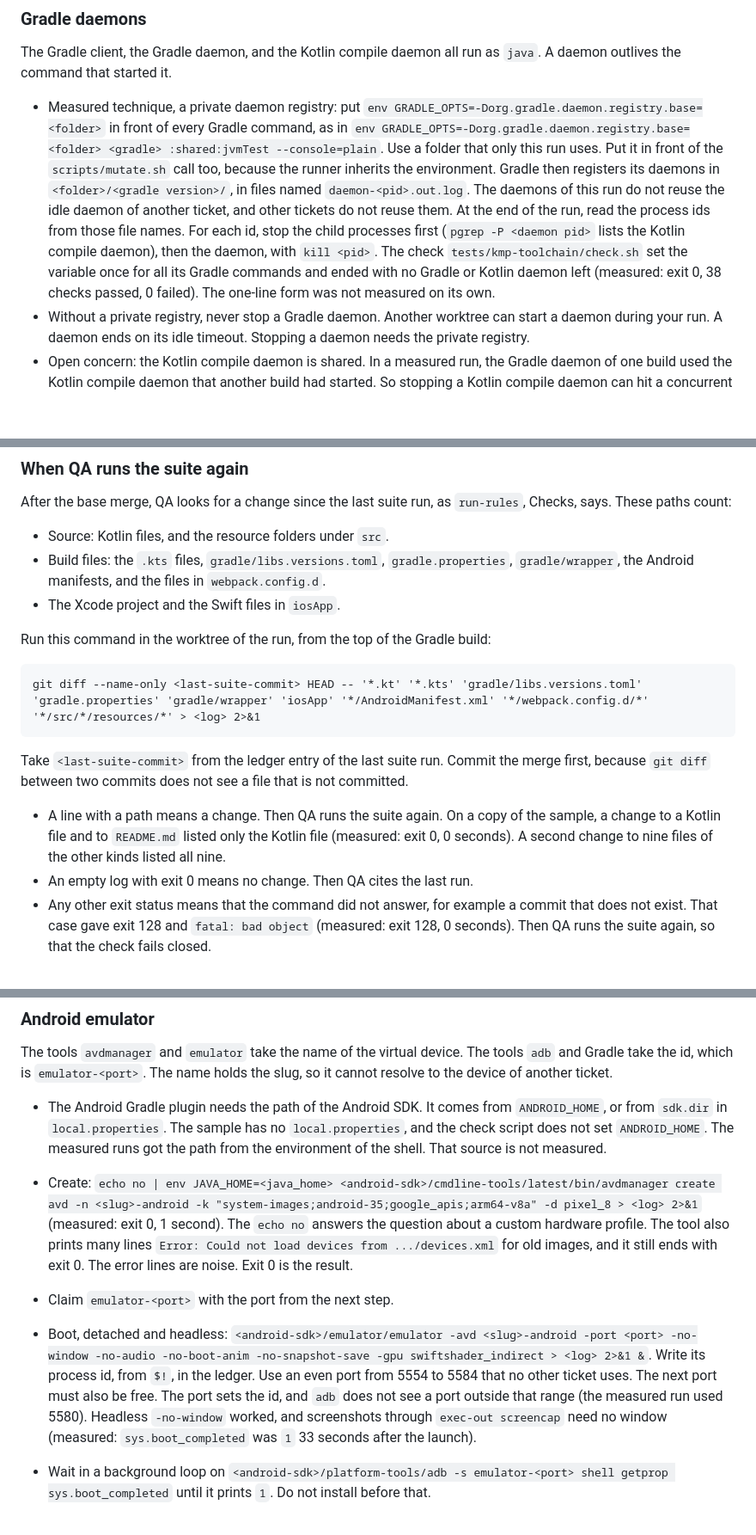
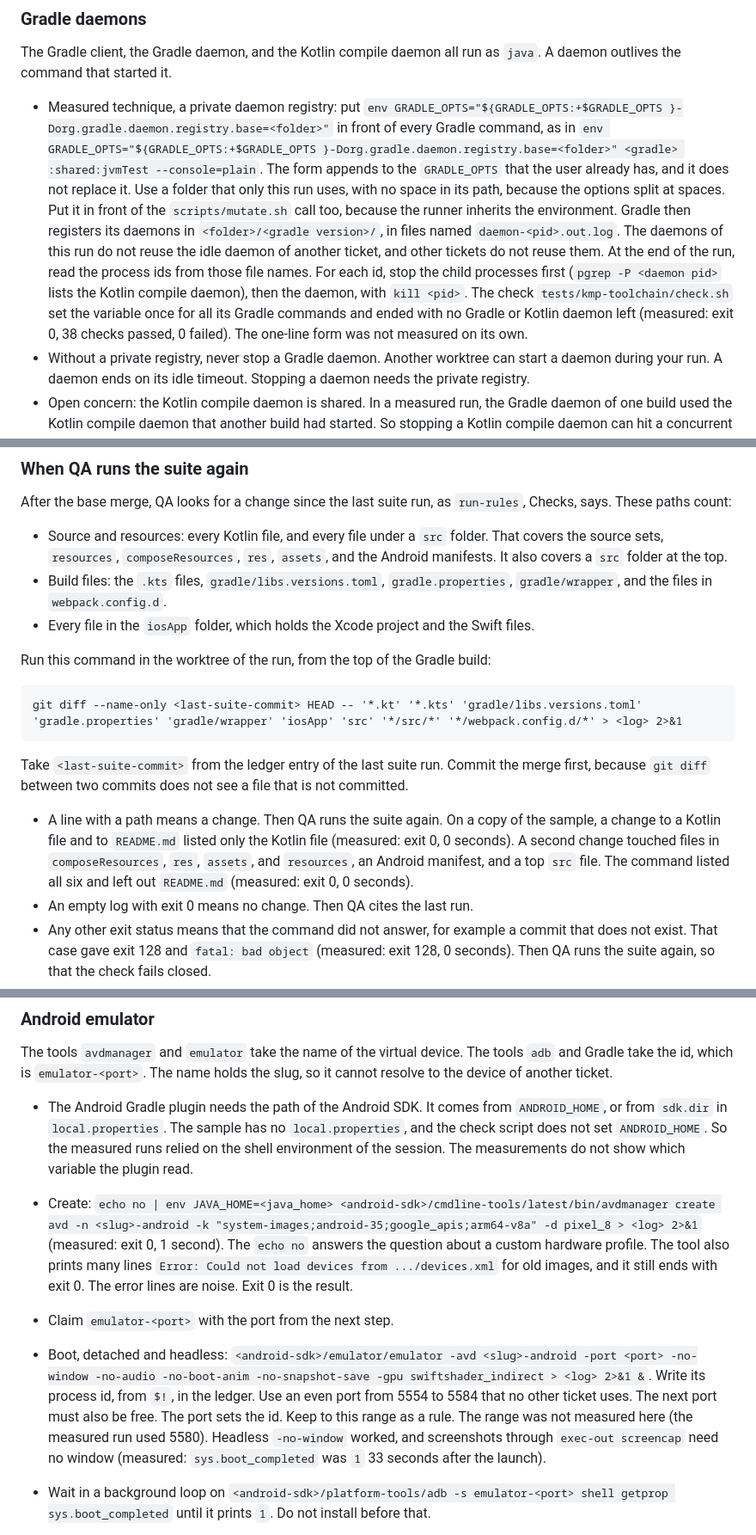
Before and after one commit to kkunan/agentic-delivery, a Markdown page: skills/platform-kmp/SKILL.md, 3 parts joined by grey strips. Shown at 86% size. GitHub-like rendering; blank space fills up the shorter version.

Commit message:
Fix the KMP skill: QA patterns cover every src file, append GRADLE_OPTS, drop unmeasured claims
Co-Authored-By: Claude <noreply@anthropic.com>

````diff
--- a/skills/platform-kmp/SKILL.md
+++ b/skills/platform-kmp/SKILL.md
@@ -93,7 +93,7 @@ Run each command from the top of the worktree, in the background mode of the she
 
 The Gradle client, the Gradle daemon, and the Kotlin compile daemon all run as `java`. A daemon outlives the command that started it.
 
-- Measured technique, a private daemon registry: put `env GRADLE_OPTS=-Dorg.gradle.daemon.registry.base=<folder>` in front of every Gradle command, as in `env GRADLE_OPTS=-Dorg.gradle.daemon.registry.base=<folder> <gradle> :shared:jvmTest --console=plain`. Use a folder that only this run uses. Put it in front of the `scripts/mutate.sh` call too, because the runner inherits the environment. Gradle then registers its daemons in `<folder>/<gradle version>/`, in files named `daemon-<pid>.out.log`. The daemons of this run do not reuse the idle daemon of another ticket, and other tickets do not reuse them. At the end of the run, read the process ids from those file names. For each id, stop the child processes first (`pgrep -P <daemon pid>` lists the Kotlin compile daemon), then the daemon, with `kill <pid>`. The check `tests/kmp-toolchain/check.sh` set the variable once for all its Gradle commands and ended with no Gradle or Kotlin daemon left (measured: exit 0, 38 checks passed, 0 failed). The one-line form was not measured on its own.
+- Measured technique, a private daemon registry: put `env GRADLE_OPTS="${GRADLE_OPTS:+$GRADLE_OPTS }-Dorg.gradle.daemon.registry.base=<folder>"` in front of every Gradle command, as in `env GRADLE_OPTS="${GRADLE_OPTS:+$GRADLE_OPTS }-Dorg.gradle.daemon.registry.base=<folder>" <gradle> :shared:jvmTest --console=plain`. The form appends to the `GRADLE_OPTS` that the user already has, and it does not replace it. Use a folder that only this run uses, with no space in its path, because the options split at spaces. Put it in front of the `scripts/mutate.sh` call too, because the runner inherits the environment. Gradle then registers its daemons in `<folder>/<gradle version>/`, in files named `daemon-<pid>.out.log`. The daemons of this run do not reuse the idle daemon of another ticket, and other tickets do not reuse them. At the end of the run, read the process ids from those file names. For each id, stop the child processes first (`pgrep -P <daemon pid>` lists the Kotlin compile daemon), then the daemon, with `kill <pid>`. The check `tests/kmp-toolchain/check.sh` set the variable once for all its Gradle commands and ended with no Gradle or Kotlin daemon left (measured: exit 0, 38 checks passed, 0 failed). The one-line form was not measured on its own.
 - Without a private registry, never stop a Gradle daemon. Another worktree can start a daemon during your run. A daemon ends on its idle timeout. Stopping a daemon needs the private registry.
 - Open concern: the Kotlin compile daemon is shared. In a measured run, the Gradle daemon of one build used the Kotlin compile daemon that another build had started. So stopping a Kotlin compile daemon can hit a concurrent build. The effect was not measured.
 
@@ -120,19 +120,19 @@ Structure that AGP 9 forces, and that the sample uses: a shared module applies `
 
 After the base merge, QA looks for a change since the last suite run, as `run-rules`, Checks, says. These paths count:
 
-- Source: Kotlin files, and the resource folders under `src`.
-- Build files: the `.kts` files, `gradle/libs.versions.toml`, `gradle.properties`, `gradle/wrapper`, the Android manifests, and the files in `webpack.config.d`.
-- The Xcode project and the Swift files in `iosApp`.
+- Source and resources: every Kotlin file, and every file under a `src` folder. That covers the source sets, `resources`, `composeResources`, `res`, `assets`, and the Android manifests. It also covers a `src` folder at the top.
+- Build files: the `.kts` files, `gradle/libs.versions.toml`, `gradle.properties`, `gradle/wrapper`, and the files in `webpack.config.d`.
+- Every file in the `iosApp` folder, which holds the Xcode project and the Swift files.
 
 Run this command in the worktree of the run, from the top of the Gradle build:
 
 ```
-git diff --name-only <last-suite-commit> HEAD -- '*.kt' '*.kts' 'gradle/libs.versions.toml' 'gradle.properties' 'gradle/wrapper' 'iosApp' '*/AndroidManifest.xml' '*/webpack.config.d/*' '*/src/*/resources/*' > <log> 2>&1
+git diff --name-only <last-suite-commit> HEAD -- '*.kt' '*.kts' 'gradle/libs.versions.toml' 'gradle.properties' 'gradle/wrapper' 'iosApp' 'src' '*/src/*' '*/webpack.config.d/*' > <log> 2>&1
 ```
 
 Take `<last-suite-commit>` from the ledger entry of the last suite run. Commit the merge first, because `git diff` between two commits does not see a file that is not committed.
 
-- A line with a path means a change. Then QA runs the suite again. On a copy of the sample, a change to a Kotlin file and to `README.md` listed only the Kotlin file (measured: exit 0, 0 seconds). A second change to nine files of the other kinds listed all nine.
+- A line with a path means a change. Then QA runs the suite again. On a copy of the sample, a change to a Kotlin file and to `README.md` listed only the Kotlin file (measured: exit 0, 0 seconds). A second change touched files in `composeResources`, `res`, `assets`, and `resources`, an Android manifest, and a top `src` file. The command listed all six and left out `README.md` (measured: exit 0, 0 seconds).
 - An empty log with exit 0 means no change. Then QA cites the last run.
 - Any other exit status means that the command did not answer, for example a commit that does not exist. That case gave exit 128 and `fatal: bad object` (measured: exit 128, 0 seconds). Then QA runs the suite again, so that the check fails closed.
 
@@ -194,11 +194,11 @@ The Kotlin Gradle plugin reads the port from this file only. It has no Gradle op
 
 The tools `avdmanager` and `emulator` take the name of the virtual device. The tools `adb` and Gradle take the id, which is `emulator-<port>`. The name holds the slug, so it cannot resolve to the device of another ticket.
 
-- The Android Gradle plugin needs the path of the Android SDK. It comes from `ANDROID_HOME`, or from `sdk.dir` in `local.properties`. The sample has no `local.properties`, and the check script does not set `ANDROID_HOME`. The measured runs got the path from the environment of the shell. That source is not measured.
+- The Android Gradle plugin needs the path of the Android SDK. It comes from `ANDROID_HOME`, or from `sdk.dir` in `local.properties`. The sample has no `local.properties`, and the check script does not set `ANDROID_HOME`. So the measured runs relied on the shell environment of the session. The measurements do not show which variable the plugin read.
 
 - Create: `echo no | env JAVA_HOME=<java_home> <android-sdk>/cmdline-tools/latest/bin/avdmanager create avd -n <slug>-android -k "system-images;android-35;google_apis;arm64-v8a" -d pixel_8 > <log> 2>&1` (measured: exit 0, 1 second). The `echo no` answers the question about a custom hardware profile. The tool also prints many lines `Error: Could not load devices from .../devices.xml` for old images, and it still ends with exit 0. The error lines are noise. Exit 0 is the result.
 - Claim `emulator-<port>` with the port from the next step.
-- Boot, detached and headless: `<android-sdk>/emulator/emulator -avd <slug>-android -port <port> -no-window -no-audio -no-boot-anim -no-snapshot-save -gpu swiftshader_indirect > <log> 2>&1 &`. Write its process id, from `$!`, in the ledger. Use an even port from 5554 to 5584 that no other ticket uses. The next port must also be free. The port sets the id, and `adb` does not see a port outside that range (the measured run used 5580). Headless `-no-window` worked, and screenshots through `exec-out screencap` need no window (measured: `sys.boot_completed` was `1` 33 seconds after the launch).
+- Boot, detached and headless: `<android-sdk>/emulator/emulator -avd <slug>-android -port <port> -no-window -no-audio -no-boot-anim -no-snapshot-save -gpu swiftshader_indirect > <log> 2>&1 &`. Write its process id, from `$!`, in the ledger. Use an even port from 5554 to 5584 that no other ticket uses. The next port must also be free. The port sets the id. Keep to this range as a rule. The range was not measured here (the measured run used 5580). Headless `-no-window` worked, and screenshots through `exec-out screencap` need no window (measured: `sys.boot_completed` was `1` 33 seconds after the launch).
 - Wait in a background loop on `<android-sdk>/platform-tools/adb -s emulator-<port> shell getprop sys.boot_completed` until it prints `1`. Do not install before that.
 - Install: `env ANDROID_SERIAL=emulator-<port> JAVA_HOME=<java_home> ./gradlew :androidApp:installDebug --console=plain > <log> 2>&1` (measured: exit 0, 27 seconds, with warm caches). With `gradle_command`, put `ANDROID_SERIAL=emulator-<port>` in front of the command. Always set `ANDROID_SERIAL`. Without it, `installDebug` installs on every connected device, including a real phone. The log said `Installed on 1 device.`
 - Start: `adb -s emulator-<port> shell am start -W -n <applicationId>/<activity class> > <log> 2>&1` (measured: exit 0, 6 seconds, `LaunchState: COLD`). The component takes the full class name. In the sample, the application id is `trip.sample` and the class is `trip.androidapp.MainActivity`, because the class sits under the namespace of the module.
````
